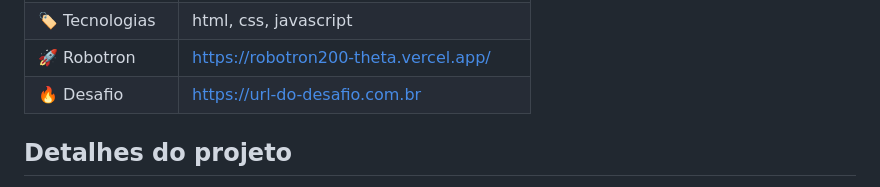
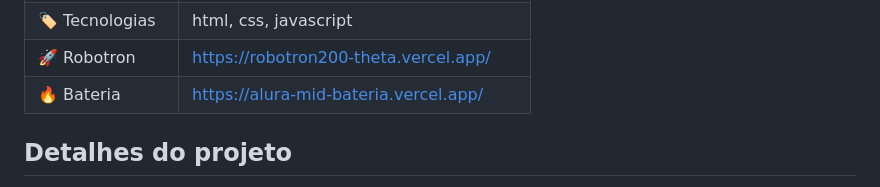
Before and after one commit to EmanuelAngelo/Forma-o-JavaScript-para-Front-end, a Markdown page: README.md, the part around the change. Rendered like a GitHub page.

```diff
--- a/README.md
+++ b/README.md
@@ -12,7 +12,7 @@ Antes de mergulhar em seus estudos é importante que você tenha conhecimentos b
 | :sparkles: Nome     | **Formação JavaScript para Front-end**
 | :label: Tecnologias | html, css, javascript
 | :rocket: Robotron   | https://robotron200-theta.vercel.app/
-| :fire: Desafio      | https://url-do-desafio.com.br
+| :fire: Bateria      | https://alura-mid-bateria.vercel.app/
 
 <!-- Inserir imagem com a #vitrinedev ao final do link -->
 <!-- ![](https://via.placeholder.com/1200x500.png?text=imagem+lindona+do+meu+projeto#vitrinedev) -->
```
